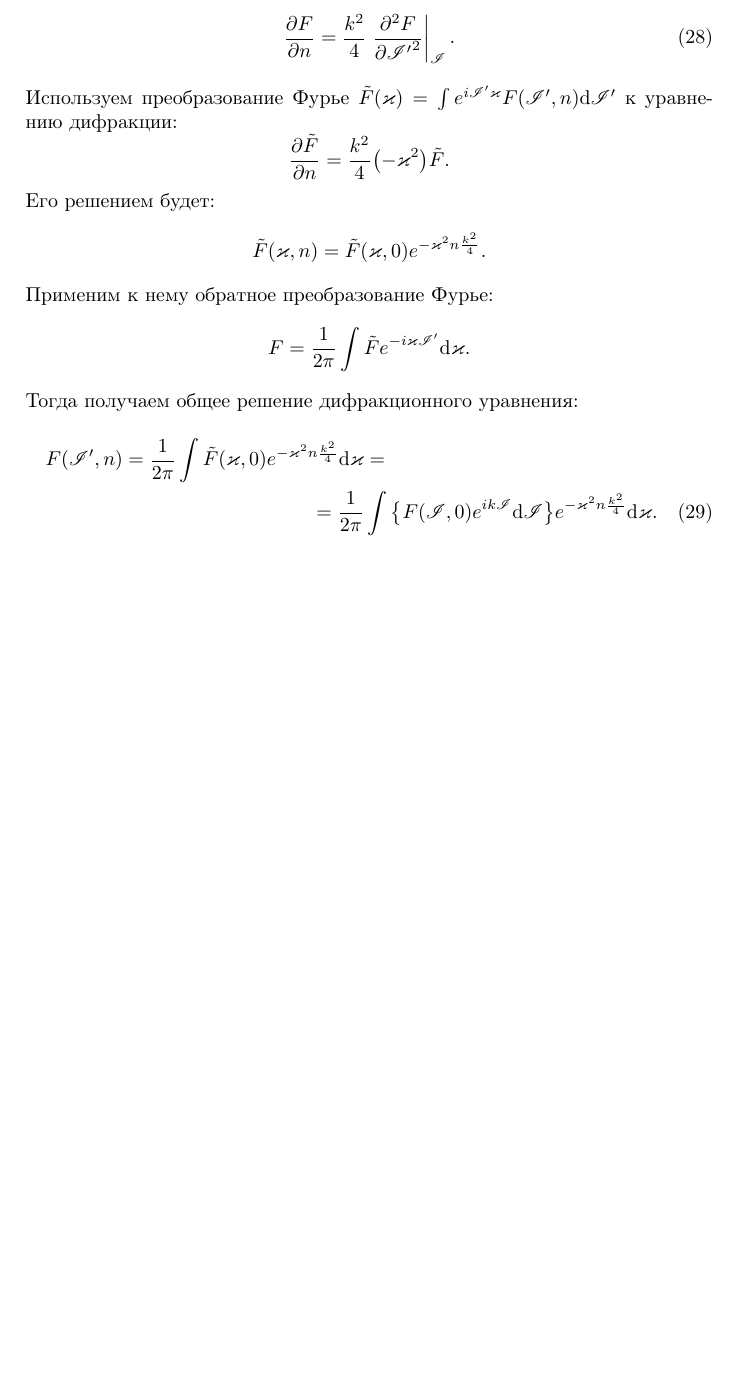
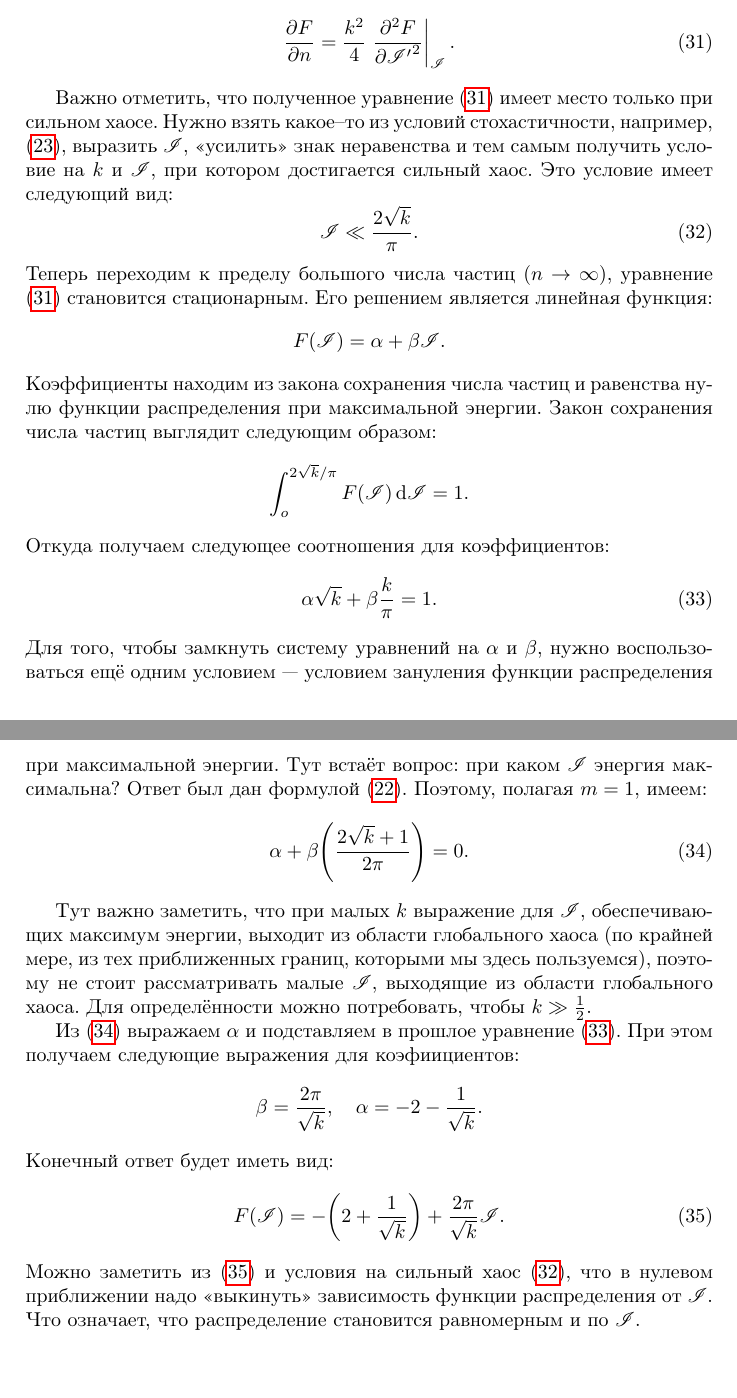
Before and after one commit to MrKozelberg/lectures, a LaTeX paper (tkv_CGW/1/first.tex): part of page 6 of 6 before the commit and two parts of pages 6 and 7 of 7 after it, the two joined at a grey line, cut so that both start at the same text, the shorter picture padded with empty space. Compiled offline with pdfLaTeX.

Commit message:
first CGW

```diff
--- a/tkv_CGW/1/first.tex
+++ b/tkv_CGW/1/first.tex
@@ -210,17 +220,41 @@ k \ge \dfrac{1}{16m^2}
 \begin{equation}\label{dif_eq}
 	\pdv{F}{n}=\frac{k^2}{4}\eval{\pdv[2]{F}{\I{'}}}_\I.
 \end{equation}
-Используем преобразование Фурье $\tilde F\qty(\varkappa) = \int e^{i \I{'} \K} F\qty(\I{'}, n) \dd \I{'}$ к уравнению дифракции:
+
+Важно отметить, что полученное уравнение (\ref{dif_eq}) имеет место только при сильном
+хаосе. Нужно взять какое--то из условий стохастичности, например, (\ref{k(i)}), выразить $\I$, <<усилить>> знак неравенства и тем самым получить условие на  $k$ и  $\I$, при котором достигается сильный хаос. Это условие имеет следующий вид:
+ \begin{equation}\label{I<}
+ \I \ll \frac{2\sqrt{k} }{\pi}	 .
+\end{equation}
+Теперь переходим к пределу большого числа частиц ($n \rightarrow \infty$), уравнение (\ref{dif_eq}) становится стационарным. Его решением является линейная функция:
 \[
-\pdv{\tilde F}{n} = \dfrac{k^2}{4}\qty(-\K^2)\tilde F
+F\qty(\I) = \alpha+\beta\I
 .\]
-Его решением будет:
+Коэффициенты находим из закона сохранения числа частиц и равенства нулю функции распределения при максимальной энергии. Закон сохранения числа частиц выглядит следующим образом:
+\begin{equation*}
+	\int_{o}^{{2\sqrt{k}}/{\pi}}F\qty(\I)\dd{\I} = 1.
+\end{equation*}
+Откуда получаем следующее соотношения для коэффициентов:
+\begin{equation}\label{N_save}
+\alpha {\sqrt{k}} + \beta \frac{k}{\pi} = 1
+.
+\end{equation}
+Для того, чтобы замкнуть систему уравнений на $\alpha$ и  $\beta$, нужно воспользоваться ещё одним условием --- условием зануления функции распределения при максимальной энергии. Тут встаёт вопрос: при каком $\I$ энергия максимальна? Ответ был дан формулой (\ref{max}). Поэтому, полагая $m=1$, имеем:
+\begin{equation}\label{zero}
+\alpha+\beta\qty(\frac{2\sqrt{k}+1 }{2\pi})=0
+.
+\end{equation}
+\par
+Тут важно заметить, что при малых $k$ выражение для  $\I$, обеспечивающих максимум энергии, выходит из области глобального хаоса (по крайней мере, из тех приближенных границ, которыми мы здесь пользуемся), поэтому не стоит рассматривать малые $\I$, выходящие из области глобального хаоса. Для определённости можно потребовать, чтобы $k\gg \frac{1}{2} $.
+\par
+Из (\ref{zero}) выражаем $\alpha$ и подставляем в прошлое уравнение (\ref{N_save}). При этом получаем следующие выражения для коэфиициентов:
 \[
-	\tilde F\qty(\K, n) = \tilde F\qty(\K, 0) e^{-\K^2 n \frac{k^2}{4}}
+\beta=\frac{2\pi}{\sqrt{k} },\quad \alpha = -2-\frac{1}{\sqrt{k} }
 .\]
-Применим к нему обратное преобразование Фурье: $$F =\frac{1}{2\pi} \int \tilde F e^{-i\K\I{'}}\dd \K.$$
-Тогда получаем общее решение дифракционного уравнения:
-\begin{multline}
-	F\qty(\I{'}, n) =\dfrac{1}{2\pi}\int \tilde F\qty(\K, 0) e^{-\K^2 n \frac{k^2}{4}}\dd\K =\\ = \dfrac{1}{2\pi}\int\qty{F\qty(\I, 0) e^{ik\I}\dd \I} e^{-\K^2 n \frac{k^2}{4}}\dd\K.
-\end{multline}
+Конечный ответ будет иметь вид:
+\begin{equation}\label{ans}
+F\qty(\I)= -\qty(2+\frac{1}{\sqrt{k} }) + \frac{2\pi}{\sqrt{k} } \I
+.
+\end{equation}
+Можно заметить из (\ref{ans}) и условия на сильный хаос (\ref{I<}), что в нулевом приближении надо <<выкинуть>> зависимость функции распределения от $\I$. Что означает, что распределение становится равномерным и по $\I$.
 \end{document}
```
Also changed, not shown: tkv_CGW/0/untitled.tex (deleted, +0 -40 lines), tkv_CGW/1/first.tex (26 more changed lines).
